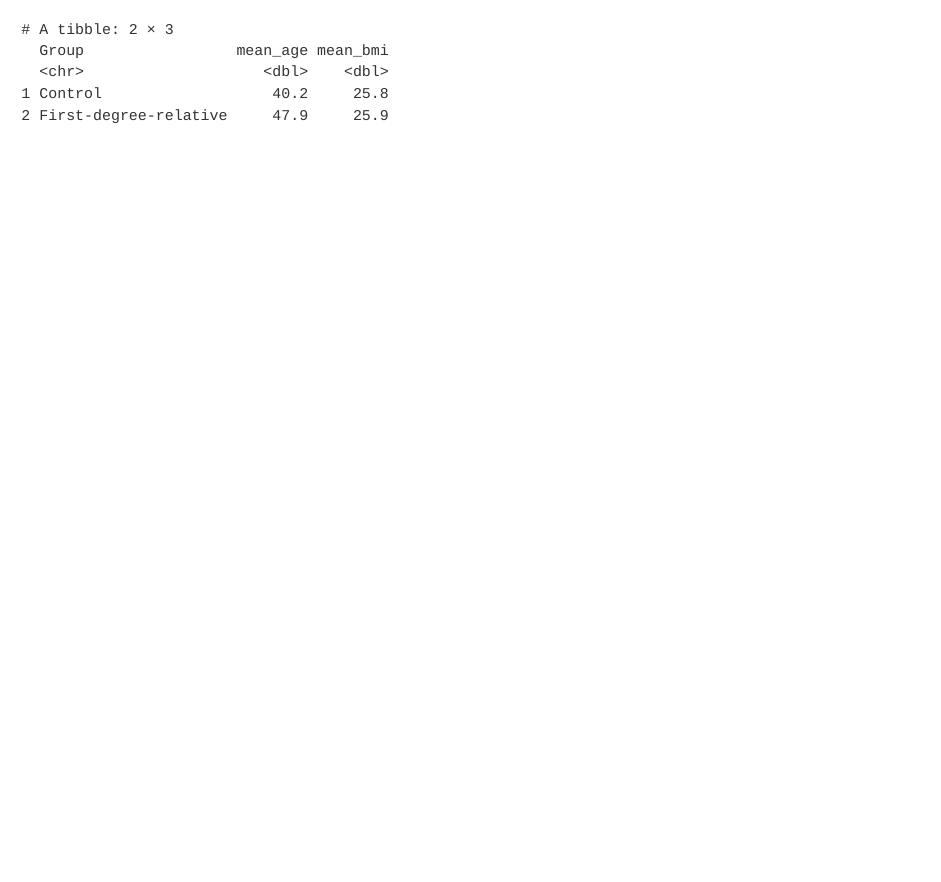
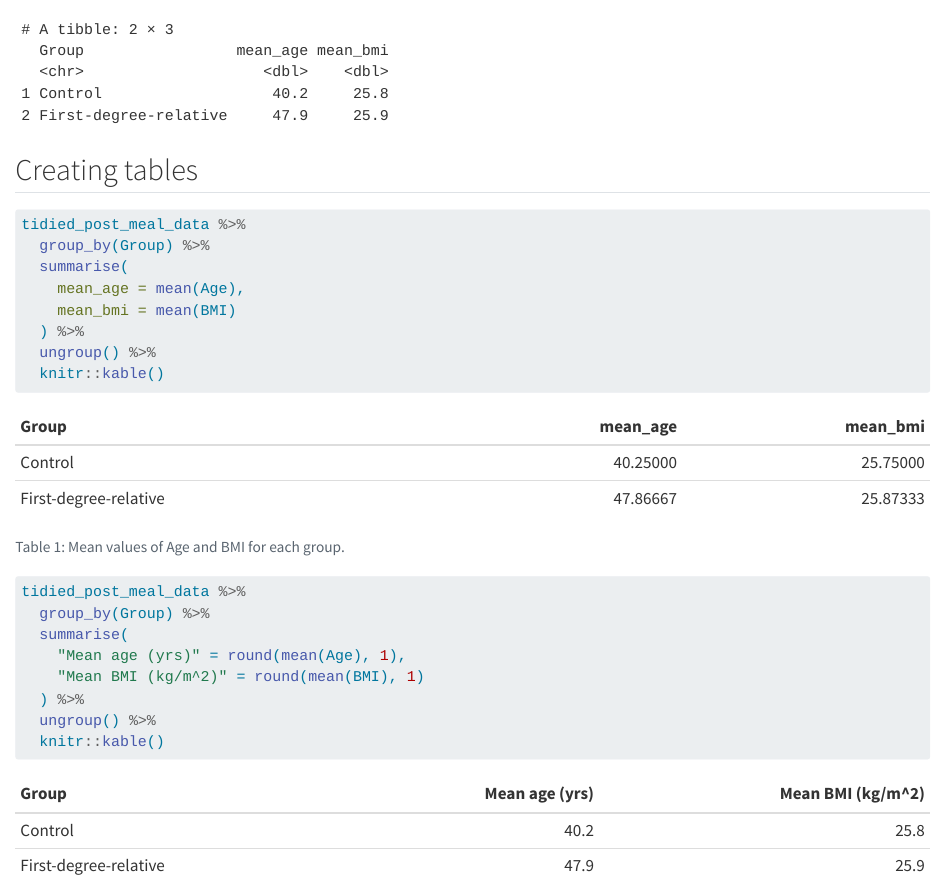
Before and after one commit to jlauszus/LearningR2025, a Quarto document (docs/Learning.qmd): the page in a window 1100 px wide, from 2510 px down. Rendered offline with R 4.5, knitr and Pandoc in place of Quarto, with nearby package versions; code that draws random numbers runs with fixed seeds of ours; long lines of code are wrapped.

Commit message:
Creating tables

````diff
--- a/docs/Learning.qmd
+++ b/docs/Learning.qmd
@@ -299,3 +299,26 @@ tidied_post_meal_data %>%
   ) %>%
   ungroup()
 ```
+## Creating tables
+```{r}
+tidied_post_meal_data %>%
+  group_by(Group) %>%
+  summarise(
+    mean_age = mean(Age),
+    mean_bmi = mean(BMI)
+  ) %>%
+  ungroup() %>%
+  knitr::kable()
+```
+```{r}
+#| label: tbl-mean-age-bmi
+#| tbl-cap: "Mean values of Age and BMI for each group."
+tidied_post_meal_data %>%
+  group_by(Group) %>%
+  summarise(
+    "Mean age (yrs)" = round(mean(Age), 1),
+    "Mean BMI (kg/m^2)" = round(mean(BMI), 1)
+  ) %>%
+  ungroup() %>%
+  knitr::kable()
+```
````
Also changed, not shown: 3 other files.
